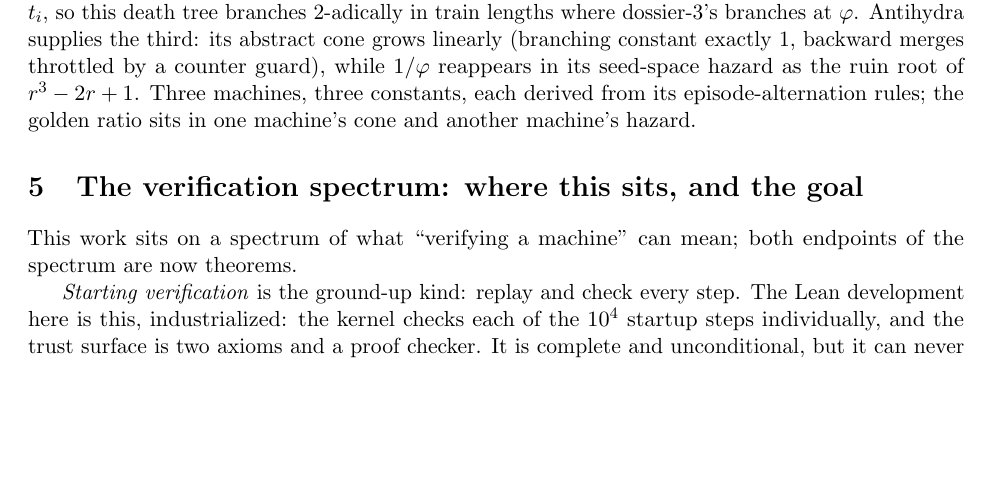
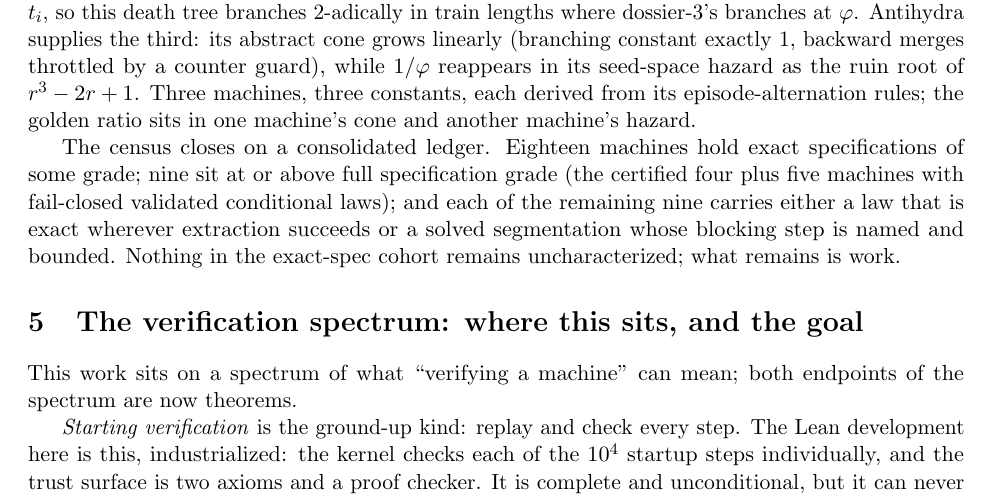
Before and after one commit to Enan456/bbchallenge-proofs, a LaTeX paper (docs/submissions/deepmath2026/deepmath2026.tex): part of page 8 of 11, cut so that both start at the same text, the shorter picture padded with empty space. Compiled offline with pdfLaTeX.

Commit message:
paper(deepmath): v15.1 — census closes on the consolidated nine/eighteen ledger
Co-Authored-By: Claude Fable 5 <noreply@anthropic.com>

```diff
--- a/docs/submissions/deepmath2026/deepmath2026.tex
+++ b/docs/submissions/deepmath2026/deepmath2026.tex
@@ -467,6 +467,15 @@ root of $r^{3} - 2r + 1$. Three machines, three constants, each
 derived from its episode-alternation rules; the golden ratio sits in
 one machine's cone and another machine's hazard.
 
+The census closes on a consolidated ledger. Eighteen machines hold
+exact specifications of some grade; nine sit at or above full
+specification grade (the certified four plus five machines with
+fail-closed validated conditional laws); and each of the remaining
+nine carries either a law that is exact wherever extraction succeeds
+or a solved segmentation whose blocking step is named and bounded.
+Nothing in the exact-spec cohort remains uncharacterized; what
+remains is work.
+
 \section{The verification spectrum: where this sits, and the goal}
 This work sits on a spectrum of what ``verifying a machine'' can
 mean; both endpoints of the spectrum are now theorems.
```
Also changed, not shown: docs/submissions/deepmath2026/deepmath2026.pdf.
